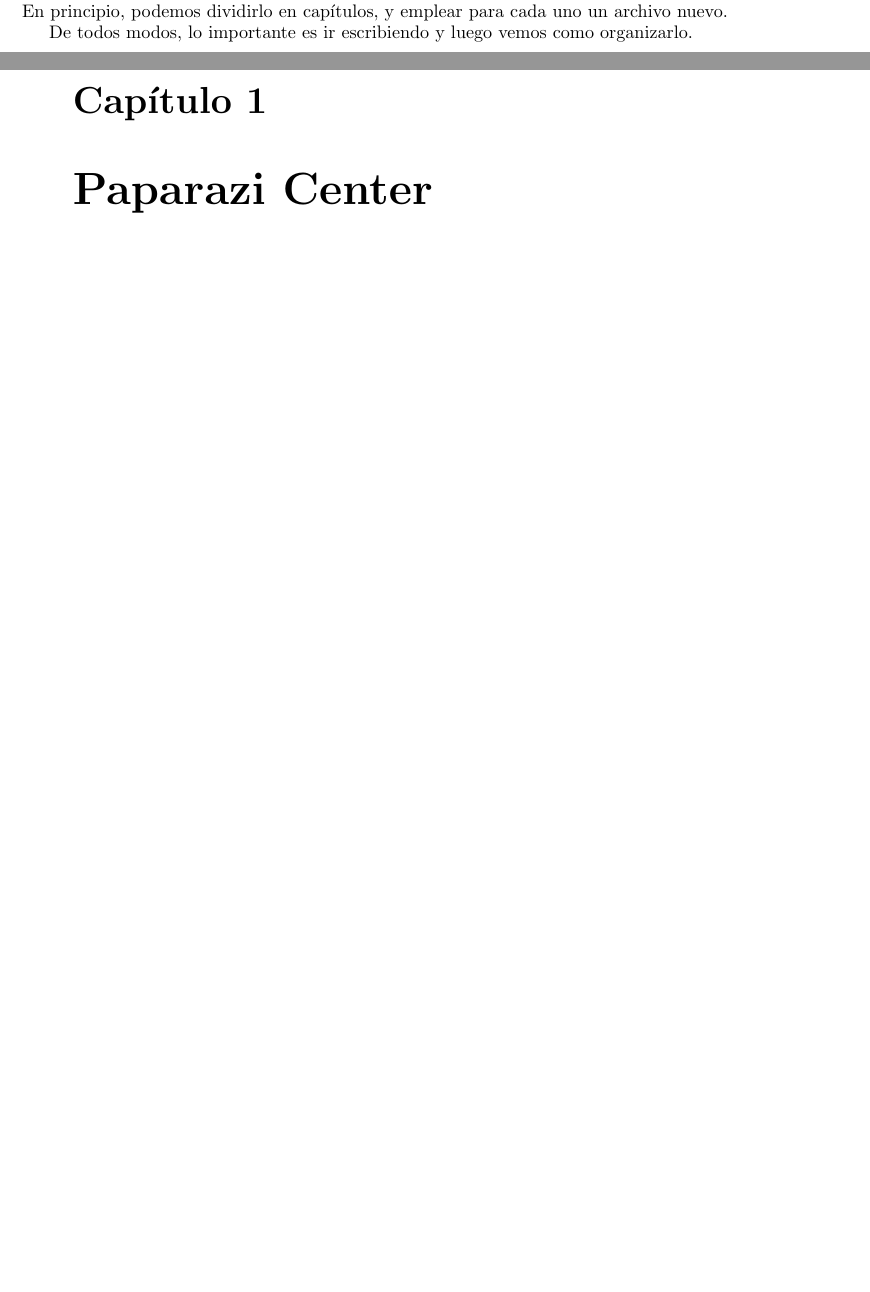
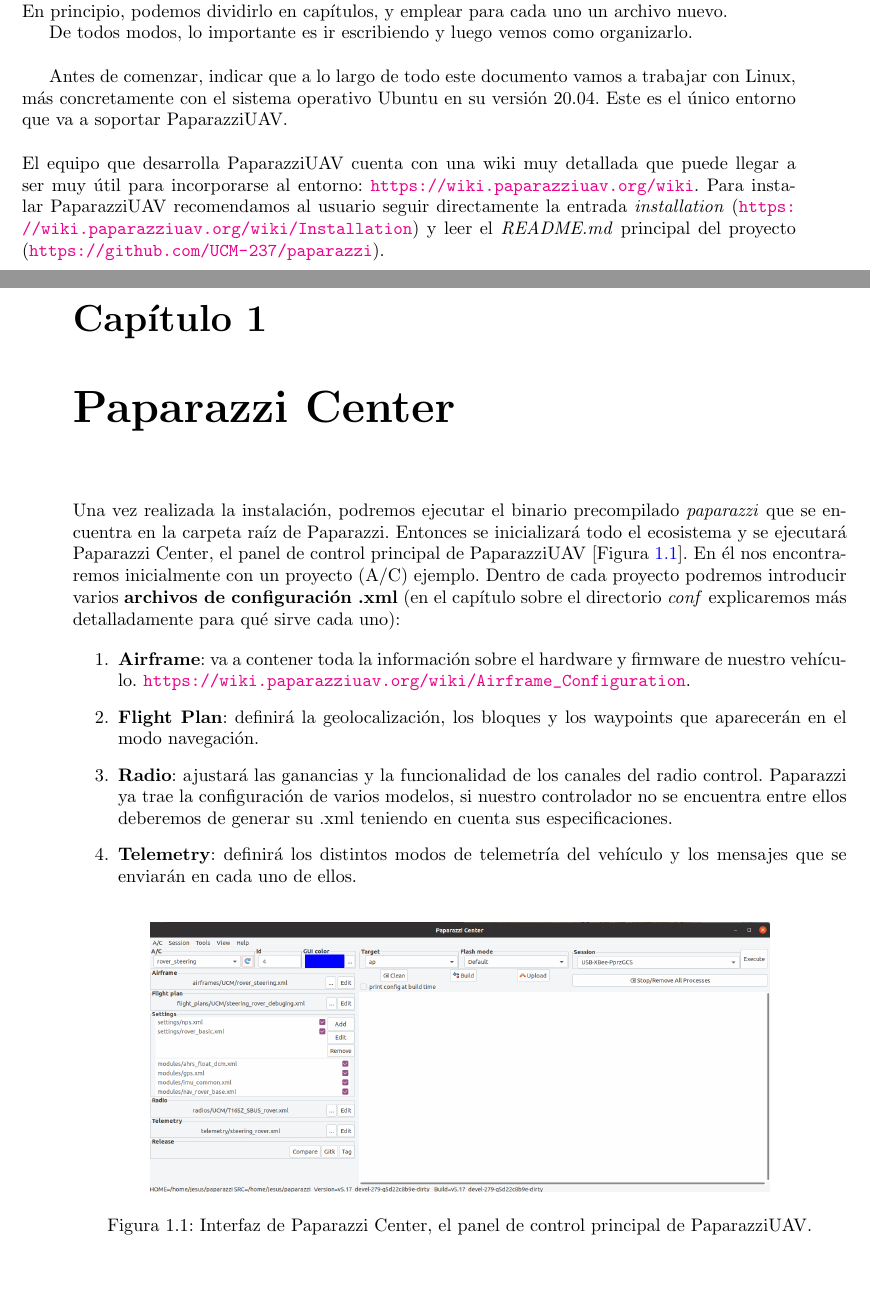
Before and after one commit to UCM-237/paparazzi_doc, a LaTeX book (manual/paparazzi_man.tex, which reads manual/PprzCenter.tex, manual/introduccion.tex): two parts of pages 6 and 7 of 25, joined at a grey line, cut so that both start at the same text, the shorter picture padded with empty space. Compiled offline with pdfLaTeX.

Commit message:
Pequeña introducción sobre instalación y Paparazzi Center

```diff
--- a/manual/PprzCenter.tex
+++ b/manual/PprzCenter.tex
@@ -1 +1,21 @@
-\chapter{Paparazi Center}
+\chapter{Paparazzi Center}
+
+% TODO: ¿Sección de instalación?
+
+\noindent Una vez realizada la instalación, podremos ejecutar el binario precompilado \textit{paparazzi} que se encuentra en la carpeta raíz de Paparazzi. Entonces se inicializará todo el ecosistema y se ejecutará Paparazzi Center, el panel de control principal de PaparazziUAV [Figura \ref{fig:cap1_interfaz}]. En él nos encontraremos inicialmente con un proyecto (A/C) ejemplo. Dentro de cada proyecto podremos introducir varios \textbf{archivos de configuración .xml} (en el capítulo sobre el directorio \textit{conf} explicaremos más detalladamente para qué sirve cada uno):
+
+\begin{enumerate}
+    \item \textbf{Airframe}: va a contener toda la información sobre el hardware y firmware de nuestro vehículo. \url{https://wiki.paparazziuav.org/wiki/Airframe_Configuration}.
+
+    \item \textbf{Flight Plan}: definirá la geolocalización, los bloques y los waypoints que aparecerán en el modo navegación.
+
+    \item \textbf{Radio}: ajustará las ganancias y la funcionalidad de los canales del radio control. Paparazzi ya trae la configuración de varios modelos, si nuestro controlador no se encuentra entre ellos deberemos de generar su .xml teniendo en cuenta sus especificaciones.
+
+    \item \textbf{Telemetry}: definirá los distintos modos de telemetría del vehículo y los mensajes que se enviarán en cada uno de ellos.
+
+\end{enumerate}
+
+\begin{figure}[h!]
+    \centering
+    \includegraphics[width=0.8\textwidth]{./figuras/cap1_interfaz.png}
+    \caption{Interfaz de Paparazzi Center, el panel de control principal de PaparazziUAV.} \label{fig:cap1_interfaz}
--- a/manual/introduccion.tex
+++ b/manual/introduccion.tex
@@ -1,4 +1,8 @@
 Esto es un simple guía burros para paparazzi, dado que entender lo que dice es complicadillo.
 En principio, podemos dividirlo en capítulos, y emplear para cada uno un archivo nuevo.
 
-De todos modos, lo importante es ir escribiendo y luego vemos como organizarlo.
+De todos modos, lo importante es ir escribiendo y luego vemos como organizarlo. \\
+
+Antes de comenzar, indicar que a lo largo de todo este documento vamos a trabajar con Linux, más concretamente con el sistema operativo Ubuntu en su versión 20.04. Este es el único entorno que va a soportar PaparazziUAV.\\
+
+\noindent El equipo que desarrolla PaparazziUAV cuenta con una wiki muy detallada que puede llegar a ser muy útil para incorporarse al entorno: \url{https://wiki.paparazziuav.org/wiki}. Para instalar PaparazziUAV recomendamos al usuario seguir directamente la entrada \textit{installation} (\url{https://wiki.paparazziuav.org/wiki/Installation}) y leer el \textit{README.md} principal del proyecto (\url{https://github.com/UCM-237/paparazzi}). \\
```
Also changed, not shown: manual/figuras/cap1_interfaz.png (added), manual/pdf/paparazzi_man.pdf, manual/PprzCenter.tex (7 more changed lines).
